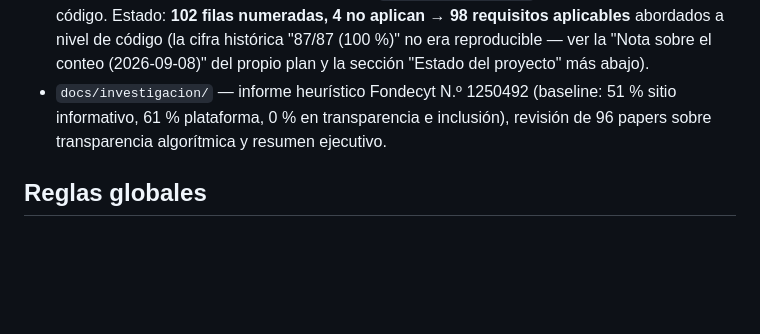
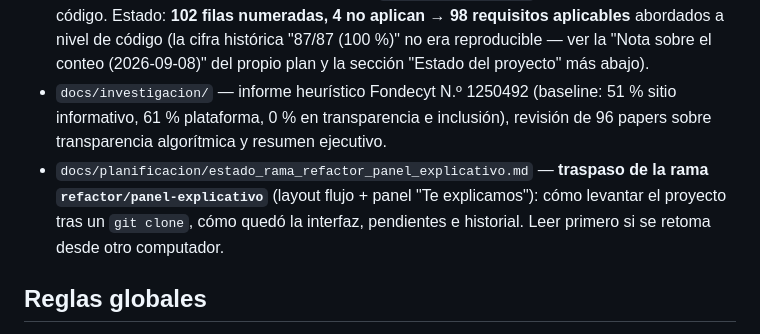
Before and after one commit to djvclc/ux-sae-usm, a Markdown page: CLAUDE.md, the part around one of its changes. GitHub-like rendering; blank space fills up the shorter version.

```diff
--- a/CLAUDE.md
+++ b/CLAUDE.md
@@ -18,6 +18,7 @@ El prototipo demuestra cómo aplicar transparencia algorítmica al SAE; la memor
 - `docs/CONTEXTO_CLAUDE_CODE.md` — contexto técnico del prototipo React (parcialmente desactualizado: `/comparador` ya está implementado).
 - `docs/planificacion/plan_mejora_sae.md` — matriz de 22 secciones e incisos a–t del plan de mejora; origen de los códigos de trazabilidad `S<sección>-<inciso>` usados en comentarios del código. Estado: **102 filas numeradas, 4 no aplican → 98 requisitos aplicables** abordados a nivel de código (la cifra histórica "87/87 (100 %)" no era reproducible — ver la "Nota sobre el conteo (2026-09-08)" del propio plan y la sección "Estado del proyecto" más abajo).
 - `docs/investigacion/` — informe heurístico Fondecyt N.º 1250492 (baseline: 51 % sitio informativo, 61 % plataforma, 0 % en transparencia e inclusión), revisión de 96 papers sobre transparencia algorítmica y resumen ejecutivo.
+- `docs/planificacion/estado_rama_refactor_panel_explicativo.md` — **traspaso de la rama `refactor/panel-explicativo`** (layout flujo + panel "Te explicamos"): cómo levantar el proyecto tras un `git clone`, cómo quedó la interfaz, pendientes e historial. Leer primero si se retoma desde otro computador.
 
 ## Reglas globales
 
```
Also changed, not shown: other parts of CLAUDE.md (+1 -1 lines), docs/planificacion/estado_rama_refactor_panel_explicativo.md (added, +155 -0 lines).
